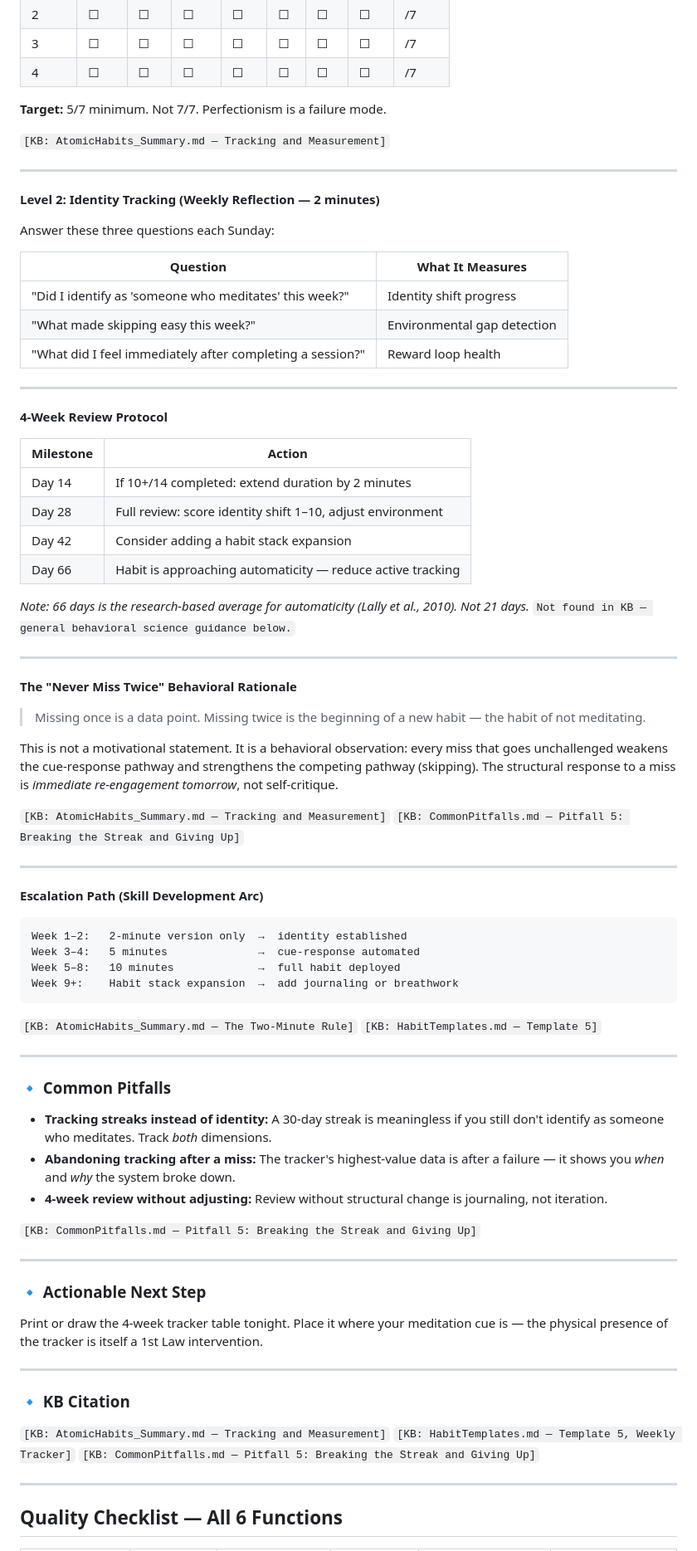
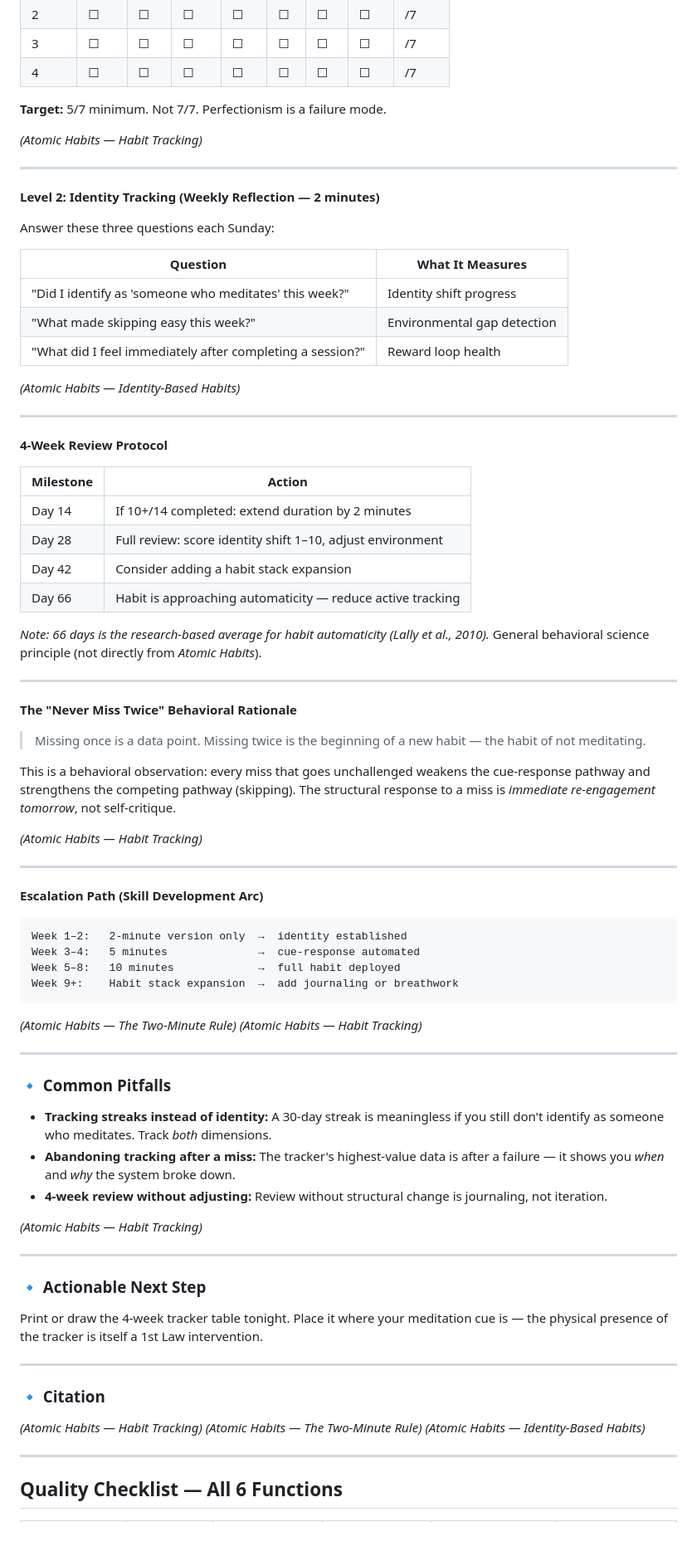
Before and after one commit to PragatiAN1109/habit-formation-coach-ai, a Markdown page: docs/SAMPLE_INTERACTIONS.md, the part around one of its changes. Shown at 83% size. GitHub-like rendering.

````diff
--- a/docs/SAMPLE_INTERACTIONS.md
+++ b/docs/SAMPLE_INTERACTIONS.md
@@ -453,7 +466,7 @@ Tracking serves two behavioral functions: it provides an immediate reward (visua
 
 **Target:** 5/7 minimum. Not 7/7. Perfectionism is a failure mode.
 
-`[KB: AtomicHabits_Summary.md — Tracking and Measurement]`
+*(Atomic Habits — Habit Tracking)*
 
 ---
 
@@ -467,6 +480,8 @@ Answer these three questions each Sunday:
 | "What made skipping easy this week?" | Environmental gap detection |
 | "What did I feel immediately after completing a session?" | Reward loop health |
 
+*(Atomic Habits — Identity-Based Habits)*
+
 ---
 
 **4-Week Review Protocol**
@@ -478,8 +493,8 @@ Answer these three questions each Sunday:
 | Day 42 | Consider adding a habit stack expansion |
 | Day 66 | Habit is approaching automaticity — reduce active tracking |
 
-*Note: 66 days is the research-based average for automaticity (Lally et al., 2010). Not 21 days.*
-`Not found in KB — general behavioral science guidance below.`
+*Note: 66 days is the research-based average for habit automaticity (Lally et al., 2010).*
+General behavioral science principle (not directly from *Atomic Habits*).
 
 ---
 
@@ -487,10 +502,9 @@ Answer these three questions each Sunday:
 
 > Missing once is a data point. Missing twice is the beginning of a new habit — the habit of not meditating.
 
-This is not a motivational statement. It is a behavioral observation: every miss that goes unchallenged weakens the cue-response pathway and strengthens the competing pathway (skipping). The structural response to a miss is *immediate re-engagement tomorrow*, not self-critique.
+This is a behavioral observation: every miss that goes unchallenged weakens the cue-response pathway and strengthens the competing pathway (skipping). The structural response to a miss is *immediate re-engagement tomorrow*, not self-critique.
 
-`[KB: AtomicHabits_Summary.md — Tracking and Measurement]`
-`[KB: CommonPitfalls.md — Pitfall 5: Breaking the Streak and Giving Up]`
+*(Atomic Habits — Habit Tracking)*
 
 ---
 
@@ -503,8 +517,8 @@ Week 5–8:   10 minutes             →  full habit deployed
 Week 9+:    Habit stack expansion  →  add journaling or breathwork
 ```
 
-`[KB: AtomicHabits_Summary.md — The Two-Minute Rule]`
-`[KB: HabitTemplates.md — Template 5]`
+*(Atomic Habits — The Two-Minute Rule)*
+*(Atomic Habits — Habit Tracking)*
 
 ---
 
@@ -514,7 +528,7 @@ Week 9+:    Habit stack expansion  →  add journaling or breathwork
 - **Abandoning tracking after a miss:** The tracker's highest-value data is after a failure — it shows you *when* and *why* the system broke down.
 - **4-week review without adjusting:** Review without structural change is journaling, not iteration.
 
-`[KB: CommonPitfalls.md — Pitfall 5: Breaking the Streak and Giving Up]`
+*(Atomic Habits — Habit Tracking)*
 
 ---
 
@@ -523,10 +537,10 @@ Print or draw the 4-week tracker table tonight. Place it where your meditation c
 
 ---
 
-### 🔹 KB Citation
-`[KB: AtomicHabits_Summary.md — Tracking and Measurement]`
-`[KB: HabitTemplates.md — Template 5, Weekly Tracker]`
-`[KB: CommonPitfalls.md — Pitfall 5: Breaking the Streak and Giving Up]`
+### 🔹 Citation
+*(Atomic Habits — Habit Tracking)*
+*(Atomic Habits — The Two-Minute Rule)*
+*(Atomic Habits — Identity-Based Habits)*
 
 ---
 
````
Also changed, not shown: other parts of docs/SAMPLE_INTERACTIONS.md (+80 -67 lines).
